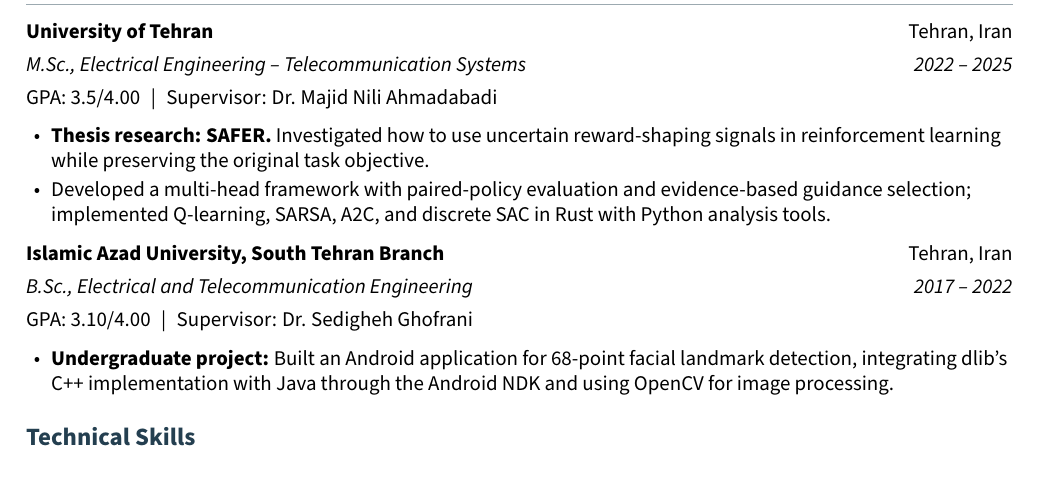
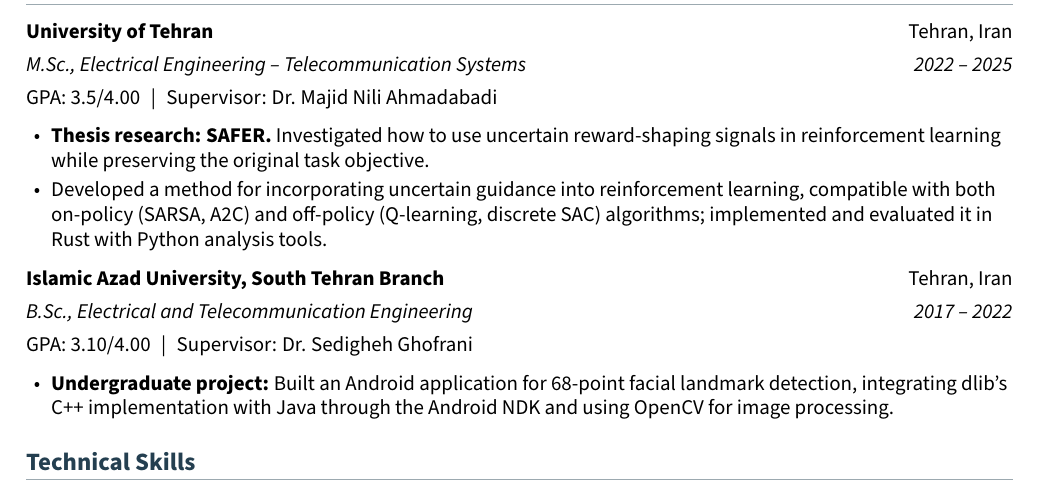
Before and after one commit to mhyrzt/mhyrzt.github.io, a LaTeX CV (CV/mahyar-riazati-cv.tex, which reads CV/sections/education.tex): part of page 2 of 2, cut so that both start at the same text. Compiled offline with pdfLaTeX.

Commit message:
docs(cv): clarify SAFER algorithm compatibility

```diff
--- a/CV/sections/education.tex
+++ b/CV/sections/education.tex
@@ -3,7 +3,7 @@
 GPA: 3.5/4.00\enspace|\enspace Supervisor: Dr. Majid Nili Ahmadabadi
 \begin{itemize}
   \item \textbf{Thesis research: SAFER.} Investigated how to use uncertain reward-shaping signals in reinforcement learning while preserving the original task objective.
-  \item Developed a multi-head framework with paired-policy evaluation and evidence-based guidance selection; implemented Q-learning, SARSA, A2C, and discrete SAC in Rust with Python analysis tools.
+  \item Developed a method for incorporating uncertain guidance into reinforcement learning, compatible with both on-policy (SARSA, A2C) and off-policy (Q-learning, discrete SAC) algorithms; implemented and evaluated it in Rust with Python analysis tools.
 \end{itemize}
 \entry{Islamic Azad University, South Tehran Branch}{Tehran, Iran}{B.Sc., Electrical and Telecommunication Engineering}{2017 -- 2022}
 GPA: 3.10/4.00\enspace|\enspace Supervisor: Dr. Sedigheh Ghofrani
```
